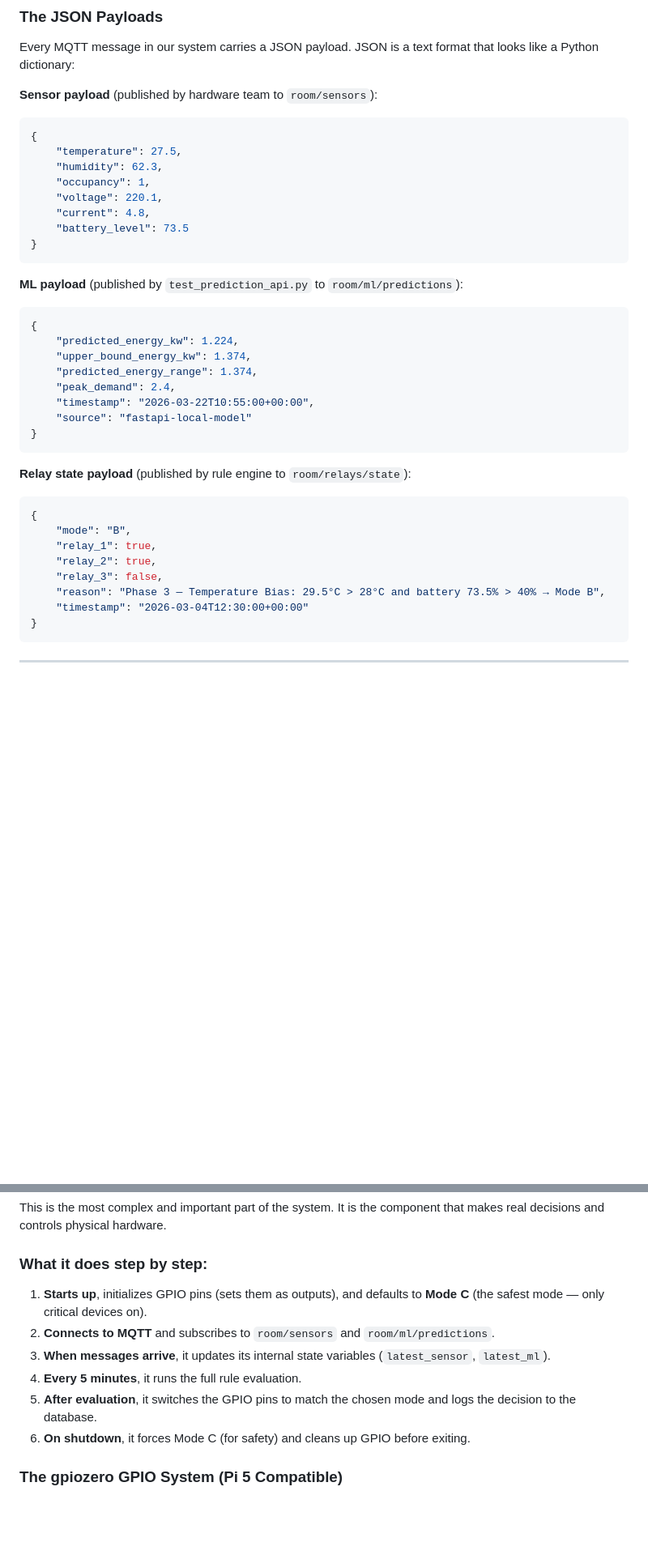
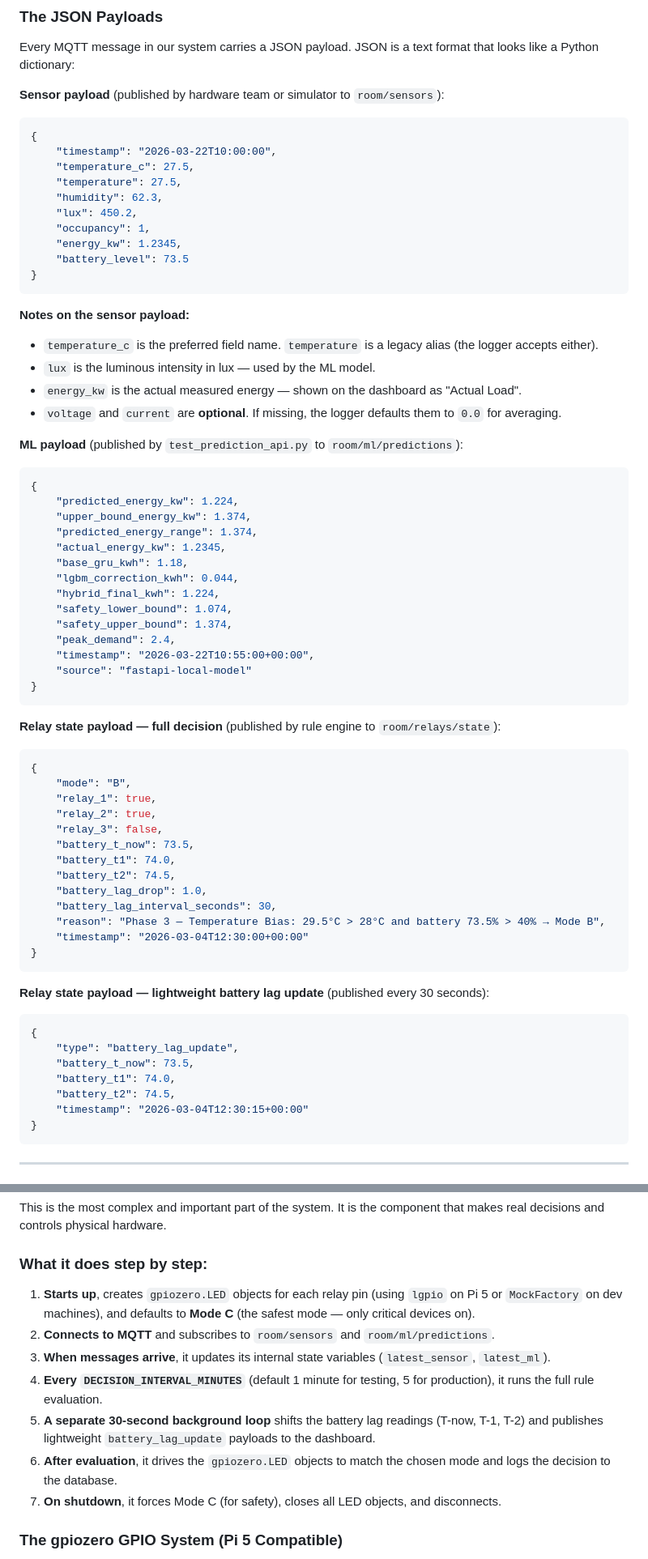
Before and after one commit to Tarvel/rt-dems, a Markdown page: SYSTEM_DOCUMENTATION.md, 2 parts joined by grey strips. Shown at 81% size. Rendered like a GitHub page; blank space fills up the shorter version.

Commit message:
docs: updated SYSTEM DOCS

````diff
--- a/SYSTEM_DOCUMENTATION.md
+++ b/SYSTEM_DOCUMENTATION.md
@@ -341,17 +348,25 @@ We use **QoS 1** for all messages. This means:
 
 Every MQTT message in our system carries a JSON payload. JSON is a text format that looks like a Python dictionary:
 
-**Sensor payload** (published by hardware team to `room/sensors`):
+**Sensor payload** (published by hardware team or simulator to `room/sensors`):
 ```json
 {
+    "timestamp": "2026-03-22T10:00:00",
+    "temperature_c": 27.5,
     "temperature": 27.5,
     "humidity": 62.3,
+    "lux": 450.2,
     "occupancy": 1,
-    "voltage": 220.1,
-    "current": 4.8,
+    "energy_kw": 1.2345,
     "battery_level": 73.5
 }
 ```
+
+**Notes on the sensor payload:**
+- `temperature_c` is the preferred field name. `temperature` is a legacy alias (the logger accepts either).
+- `lux` is the luminous intensity in lux — used by the ML model.
+- `energy_kw` is the actual measured energy — shown on the dashboard as "Actual Load".
+- `voltage` and `current` are **optional**. If missing, the logger defaults them to `0.0` for averaging.
 
 **ML payload** (published by `test_prediction_api.py` to `room/ml/predictions`):
 ```json
@@ -359,21 +374,43 @@ Every MQTT message in our system carries a JSON payload. JSON is a text format t
     "predicted_energy_kw": 1.224,
     "upper_bound_energy_kw": 1.374,
     "predicted_energy_range": 1.374,
+    "actual_energy_kw": 1.2345,
+    "base_gru_kwh": 1.18,
+    "lgbm_correction_kwh": 0.044,
+    "hybrid_final_kwh": 1.224,
+    "safety_lower_bound": 1.074,
+    "safety_upper_bound": 1.374,
     "peak_demand": 2.4,
     "timestamp": "2026-03-22T10:55:00+00:00",
     "source": "fastapi-local-model"
 }
 ```
 
-**Relay state payload** (published by rule engine to `room/relays/state`):
+**Relay state payload — full decision** (published by rule engine to `room/relays/state`):
 ```json
 {
     "mode": "B",
     "relay_1": true,
     "relay_2": true,
     "relay_3": false,
+    "battery_t_now": 73.5,
+    "battery_t1": 74.0,
+    "battery_t2": 74.5,
+    "battery_lag_drop": 1.0,
+    "battery_lag_interval_seconds": 30,
     "reason": "Phase 3 — Temperature Bias: 29.5°C > 28°C and battery 73.5% > 40% → Mode B",
     "timestamp": "2026-03-04T12:30:00+00:00"
+}
+```
+
+**Relay state payload — lightweight battery lag update** (published every 30 seconds):
+```json
+{
+    "type": "battery_lag_update",
+    "battery_t_now": 73.5,
+    "battery_t1": 74.0,
+    "battery_t2": 74.5,
+    "timestamp": "2026-03-04T12:30:15+00:00"
 }
 ```
 
@@ -535,12 +574,13 @@ This is the most complex and important part of the system. It is the component t
 
 ### What it does step by step:
 
-1. **Starts up**, initializes GPIO pins (sets them as outputs), and defaults to **Mode C** (the safest mode — only critical devices on).
+1. **Starts up**, creates `gpiozero.LED` objects for each relay pin (using `lgpio` on Pi 5 or `MockFactory` on dev machines), and defaults to **Mode C** (the safest mode — only critical devices on).
 2. **Connects to MQTT** and subscribes to `room/sensors` and `room/ml/predictions`.
 3. **When messages arrive**, it updates its internal state variables (`latest_sensor`, `latest_ml`).
-4. **Every 5 minutes**, it runs the full rule evaluation.
-5. **After evaluation**, it switches the GPIO pins to match the chosen mode and logs the decision to the database.
-6. **On shutdown**, it forces Mode C (for safety) and cleans up GPIO before exiting.
+4. **Every `DECISION_INTERVAL_MINUTES`** (default 1 minute for testing, 5 for production), it runs the full rule evaluation.
+5. **A separate 30-second background loop** shifts the battery lag readings (T-now, T-1, T-2) and publishes lightweight `battery_lag_update` payloads to the dashboard.
+6. **After evaluation**, it drives the `gpiozero.LED` objects to match the chosen mode and logs the decision to the database.
+7. **On shutdown**, it forces Mode C (for safety), closes all LED objects, and disconnects.
 
 ### The gpiozero GPIO System (Pi 5 Compatible)
 
````
Also changed, not shown: other parts of SYSTEM_DOCUMENTATION.md (+43 -21 lines), OPERATIONS_MANUAL.md (+41 -0 lines).
